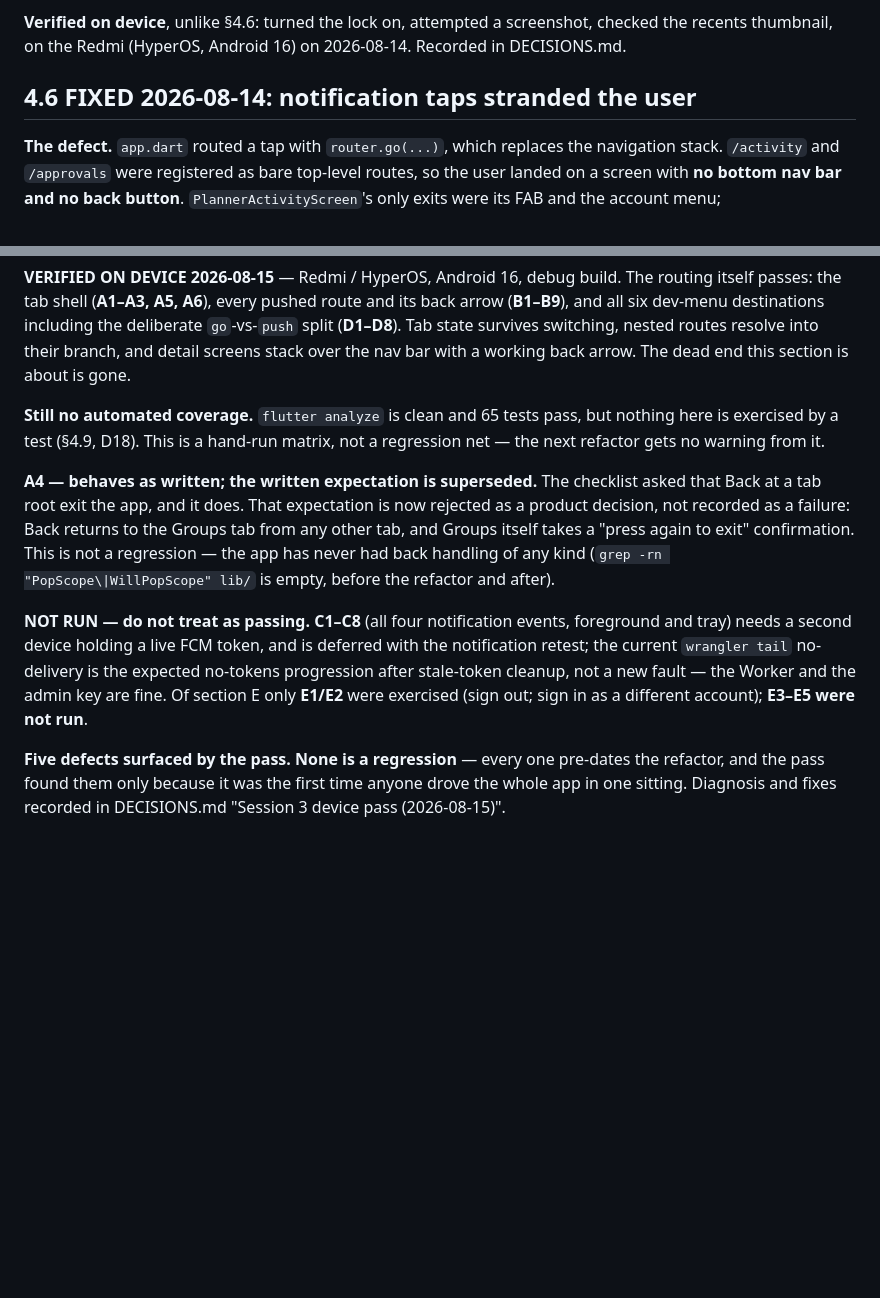
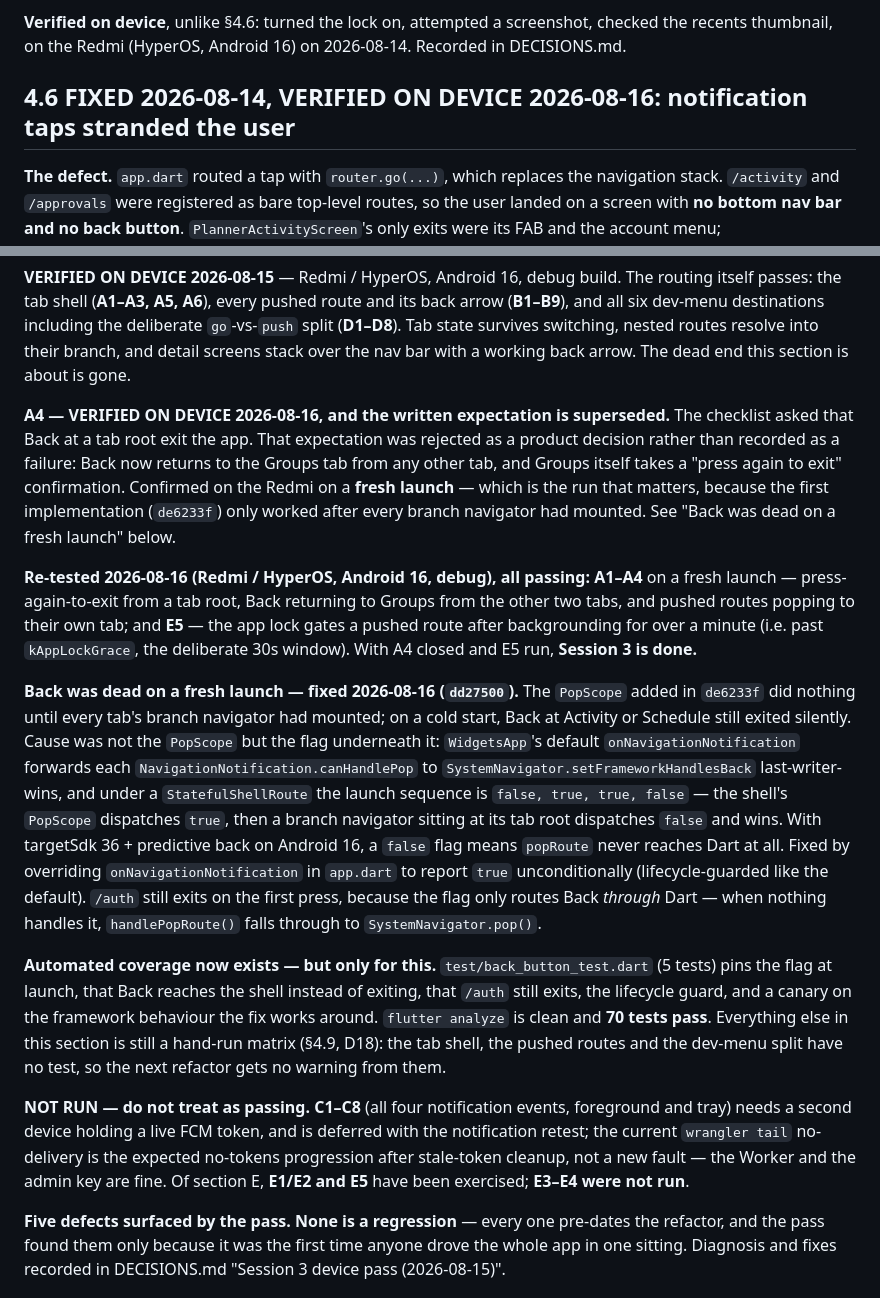
Before and after one commit to RedWaffle007/time-app, a Markdown page: ARCHITECTURE.md, 2 parts joined by grey strips. Drawn GitHub-style; blank space fills up the shorter version.

Commit message:
Record the 2026-08-16 device re-test; Session 3 closed

```diff
--- a/ARCHITECTURE.md
+++ b/ARCHITECTURE.md
@@ -756,7 +756,7 @@ suite went from 66 tests to 65.
 checked the recents thumbnail, on the Redmi (HyperOS, Android 16) on 2026-08-14.
 Recorded in DECISIONS.md.
 
-## 4.6 FIXED 2026-08-14: notification taps stranded the user
+## 4.6 FIXED 2026-08-14, VERIFIED ON DEVICE 2026-08-16: notification taps stranded the user
 
 **The defect.** `app.dart` routed a tap with `router.go(...)`, which replaces the
 navigation stack. `/activity` and `/approvals` were registered as bare top-level
@@ -781,24 +781,51 @@ deliberate `go`-vs-`push` split (**D1–D8**). Tab state survives switching, nes
 routes resolve into their branch, and detail screens stack over the nav bar with
 a working back arrow. The dead end this section is about is gone.
 
-**Still no automated coverage.** `flutter analyze` is clean and 65 tests pass, but
-nothing here is exercised by a test (§4.9, D18). This is a hand-run matrix, not a
-regression net — the next refactor gets no warning from it.
+**A4 — VERIFIED ON DEVICE 2026-08-16, and the written expectation is superseded.**
+The checklist asked that Back at a tab root exit the app. That expectation was
+rejected as a product decision rather than recorded as a failure: Back now
+returns to the Groups tab from any other tab, and Groups itself takes a "press
+again to exit" confirmation. Confirmed on the Redmi on a **fresh launch** —
+which is the run that matters, because the first implementation (`de6233f`) only
+worked after every branch navigator had mounted. See "Back was dead on a fresh
+launch" below.
 
-**A4 — behaves as written; the written expectation is superseded.** The checklist
-asked that Back at a tab root exit the app, and it does. That expectation is now
-rejected as a product decision, not recorded as a failure: Back returns to the
-Groups tab from any other tab, and Groups itself takes a "press again to exit"
-confirmation. This is not a regression — the app has never had back handling of
-any kind (`grep -rn "PopScope\|WillPopScope" lib/` is empty, before the refactor
-and after).
+**Re-tested 2026-08-16 (Redmi / HyperOS, Android 16, debug), all passing:**
+**A1–A4** on a fresh launch — press-again-to-exit from a tab root, Back returning
+to Groups from the other two tabs, and pushed routes popping to their own tab;
+and **E5** — the app lock gates a pushed route after backgrounding for over a
+minute (i.e. past `kAppLockGrace`, the deliberate 30s window). With A4 closed and
+E5 run, **Session 3 is done.**
+
+**Back was dead on a fresh launch — fixed 2026-08-16 (`dd27500`).** The `PopScope`
+added in `de6233f` did nothing until every tab's branch navigator had mounted; on
+a cold start, Back at Activity or Schedule still exited silently. Cause was not
+the `PopScope` but the flag underneath it: `WidgetsApp`'s default
+`onNavigationNotification` forwards each `NavigationNotification.canHandlePop` to
+`SystemNavigator.setFrameworkHandlesBack` last-writer-wins, and under a
+`StatefulShellRoute` the launch sequence is `false, true, true, false` — the
+shell's `PopScope` dispatches `true`, then a branch navigator sitting at its tab
+root dispatches `false` and wins. With targetSdk 36 + predictive back on
+Android 16, a `false` flag means `popRoute` never reaches Dart at all. Fixed by
+overriding `onNavigationNotification` in `app.dart` to report `true`
+unconditionally (lifecycle-guarded like the default). `/auth` still exits on the
+first press, because the flag only routes Back *through* Dart — when nothing
+handles it, `handlePopRoute()` falls through to `SystemNavigator.pop()`.
+
+**Automated coverage now exists — but only for this.** `test/back_button_test.dart`
+(5 tests) pins the flag at launch, that Back reaches the shell instead of exiting,
+that `/auth` still exits, the lifecycle guard, and a canary on the framework
+behaviour the fix works around. `flutter analyze` is clean and **70 tests pass**.
+Everything else in this section is still a hand-run matrix (§4.9, D18): the tab
+shell, the pushed routes and the dev-menu split have no test, so the next refactor
+gets no warning from them.
 
 **NOT RUN — do not treat as passing.** **C1–C8** (all four notification events,
 foreground and tray) needs a second device holding a live FCM token, and is
 deferred with the notification retest; the current `wrangler tail` no-delivery is
 the expected no-tokens progression after stale-token cleanup, not a new fault —
-the Worker and the admin key are fine. Of section E only **E1/E2** were exercised
-(sign out; sign in as a different account); **E3–E5 were not run**.
+the Worker and the admin key are fine. Of section E, **E1/E2 and E5** have been
+exercised; **E3–E4 were not run**.
 
 **Five defects surfaced by the pass. None is a regression** — every one pre-dates
 the refactor, and the pass found them only because it was the first time anyone
```
